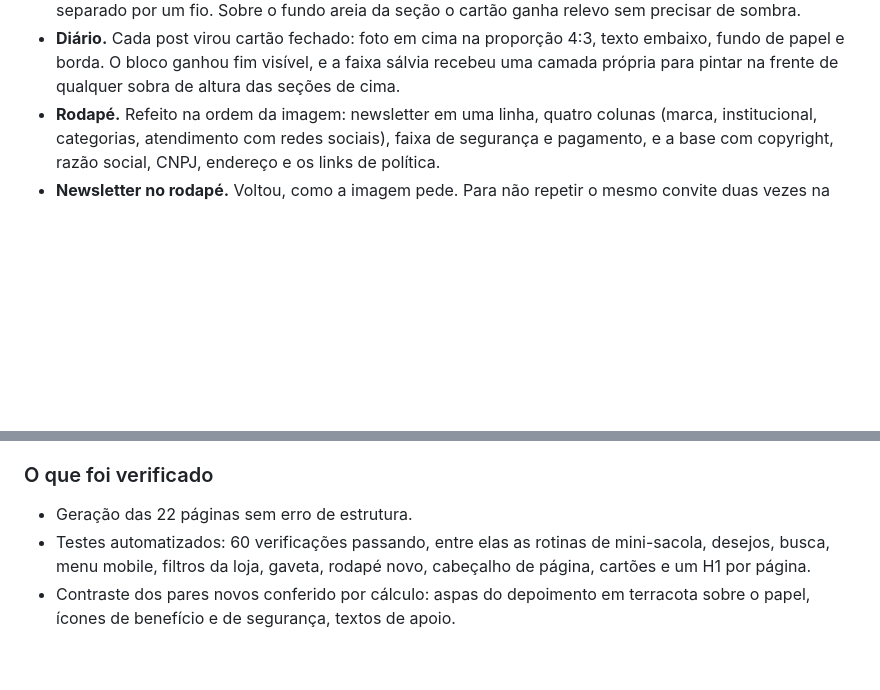
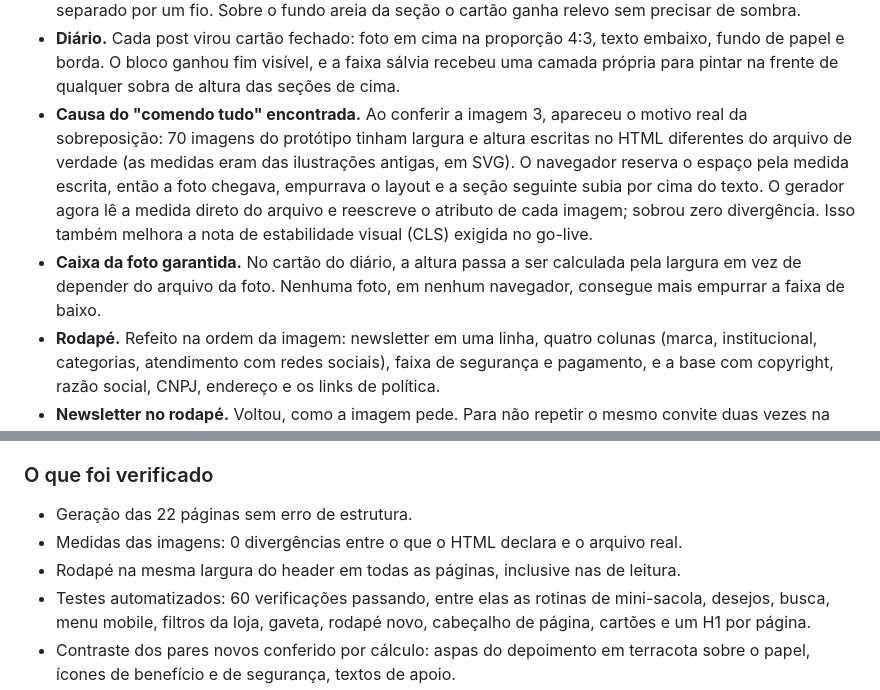
Before and after one commit to mdiascosta/iaracostaoficial, a Markdown page: DIARIO-DE-BORDO.md, 2 parts joined by grey strips. Rendered like a GitHub page; blank space fills up the shorter version.

Commit message:
docs: registra a correcao das medidas de imagem (causa do 'comendo tudo')
Co-authored-by: arena-agent <297053741+arena-agent@users.noreply.github.com>

```diff
--- a/DIARIO-DE-BORDO.md
+++ b/DIARIO-DE-BORDO.md
@@ -26,6 +26,17 @@ ecommerce de marcas conhecidas como referência.
   texto embaixo, fundo de papel e borda. O bloco ganhou fim visível, e a faixa
   sálvia recebeu uma camada própria para pintar na frente de qualquer sobra de
   altura das seções de cima.
+- **Causa do "comendo tudo" encontrada.** Ao conferir a imagem 3, apareceu o
+  motivo real da sobreposição: 70 imagens do protótipo tinham largura e altura
+  escritas no HTML diferentes do arquivo de verdade (as medidas eram das
+  ilustrações antigas, em SVG). O navegador reserva o espaço pela medida
+  escrita, então a foto chegava, empurrava o layout e a seção seguinte subia
+  por cima do texto. O gerador agora lê a medida direto do arquivo e reescreve
+  o atributo de cada imagem; sobrou zero divergência. Isso também melhora a
+  nota de estabilidade visual (CLS) exigida no go-live.
+- **Caixa da foto garantida.** No cartão do diário, a altura passa a ser
+  calculada pela largura em vez de depender do arquivo da foto. Nenhuma foto,
+  em nenhum navegador, consegue mais empurrar a faixa de baixo.
 - **Rodapé.** Refeito na ordem da imagem: newsletter em uma linha, quatro
   colunas (marca, institucional, categorias, atendimento com redes sociais),
   faixa de segurança e pagamento, e a base com copyright, razão social, CNPJ,
@@ -45,6 +56,10 @@ ecommerce de marcas conhecidas como referência.
 
 ### O que foi verificado
 - Geração das 22 páginas sem erro de estrutura.
+- Medidas das imagens: 0 divergências entre o que o HTML declara e o arquivo
+  real.
+- Rodapé na mesma largura do header em todas as páginas, inclusive nas de
+  leitura.
 - Testes automatizados: 60 verificações passando, entre elas as rotinas de
   mini-sacola, desejos, busca, menu mobile, filtros da loja, gaveta, rodapé
   novo, cabeçalho de página, cartões e um H1 por página.
```
Also changed, not shown: HISTORICO-DE-VERSOES.md (+7 -0 lines).
